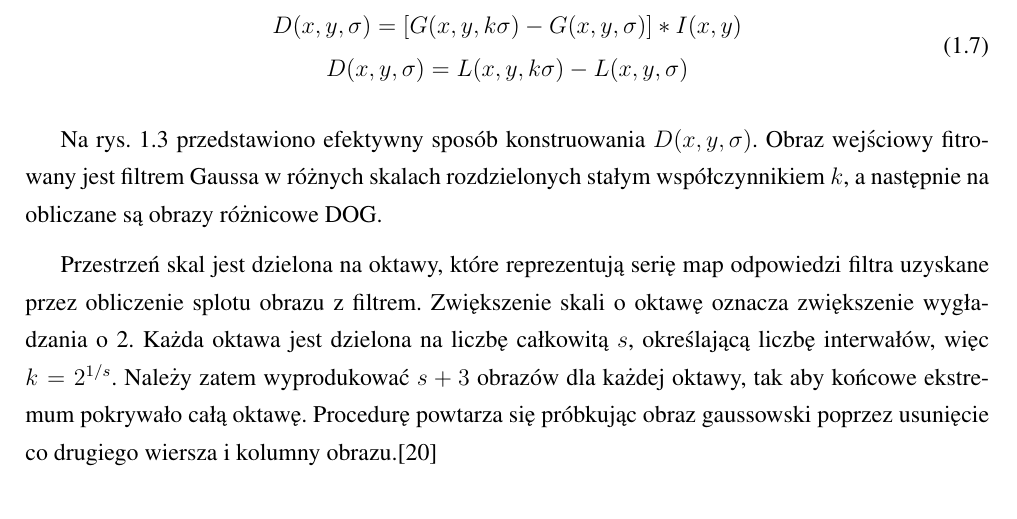
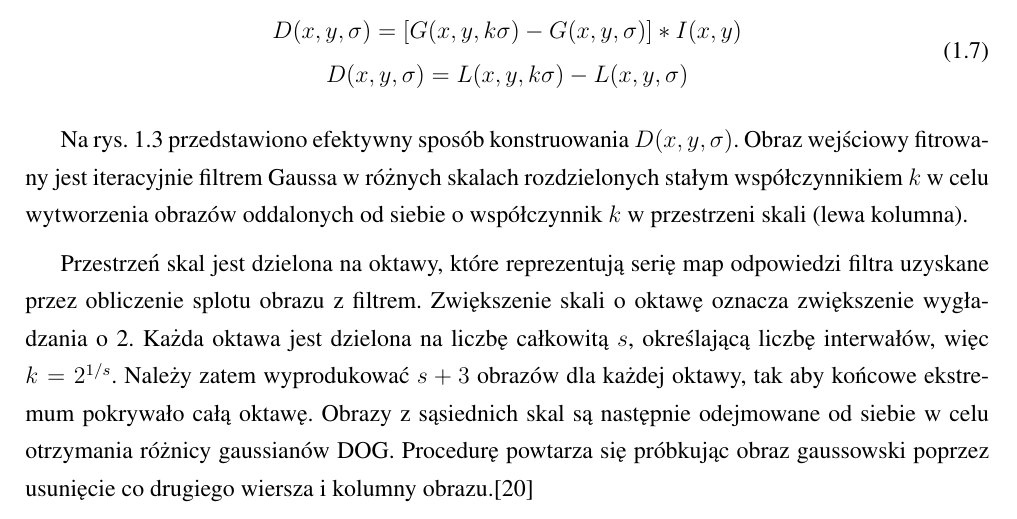
Before and after one commit to michalcichon/praca-magisterska, a LaTeX thesis (praca_magisterska.tex, which reads 01_podstawy_teoretyczne.tex): part of page 18 of 39, cut so that both start at the same text. Compiled offline with pdfLaTeX.

Commit message:
Ekstrakcja cech - poprawki

```diff
--- a/01_podstawy_teoretyczne.tex
+++ b/01_podstawy_teoretyczne.tex
@@ -143,9 +143,9 @@ Stąd wynik spotu obrazu z filtrem DOG można zapisać jako:
 	\end{gathered}
 \end{equation}
 
-Na rys. \ref{fig:sift-gaussian-to-dog} przedstawiono efektywny sposób konstruowania $D(x, y, \sigma)$. Obraz wejściowy fitrowany jest filtrem Gaussa w różnych skalach rozdzielonych stałym współczynnikiem $k$, a następnie na obliczane są obrazy różnicowe DOG.
+Na rys. \ref{fig:sift-gaussian-to-dog} przedstawiono efektywny sposób konstruowania $D(x, y, \sigma)$. Obraz wejściowy fitrowany jest iteracyjnie filtrem Gaussa w różnych skalach rozdzielonych stałym współczynnikiem $k$ w celu wytworzenia obrazów oddalonych od siebie o współczynnik $k$ w przestrzeni skali (lewa kolumna).
 
-Przestrzeń skal jest dzielona na oktawy, które reprezentują serię map odpowiedzi filtra uzyskane przez obliczenie splotu obrazu z filtrem. Zwiększenie skali o oktawę oznacza zwiększenie wygładzania o 2. Każda oktawa jest dzielona na liczbę całkowitą $s$, określającą liczbę interwałów, więc $k=2^{1/s}$. Należy zatem wyprodukować $s+3$ obrazów dla każdej oktawy, tak aby końcowe ekstremum pokrywało całą oktawę. Procedurę powtarza się próbkując obraz gaussowski poprzez usunięcie co drugiego wiersza i kolumny obrazu.\cite{LOWE04}
+Przestrzeń skal jest dzielona na oktawy, które reprezentują serię map odpowiedzi filtra uzyskane przez obliczenie splotu obrazu z filtrem. Zwiększenie skali o oktawę oznacza zwiększenie wygładzania o 2. Każda oktawa jest dzielona na liczbę całkowitą $s$, określającą liczbę interwałów, więc $k=2^{1/s}$. Należy zatem wyprodukować $s+3$ obrazów dla każdej oktawy, tak aby końcowe ekstremum pokrywało całą oktawę. Obrazy z sąsiednich skal są następnie odejmowane od siebie w celu otrzymania różnicy gaussianów DOG. Procedurę powtarza się próbkując obraz gaussowski poprzez usunięcie co drugiego wiersza i kolumny obrazu.\cite{LOWE04}
 
 \begin{figure}[h]
 	\centering
```
